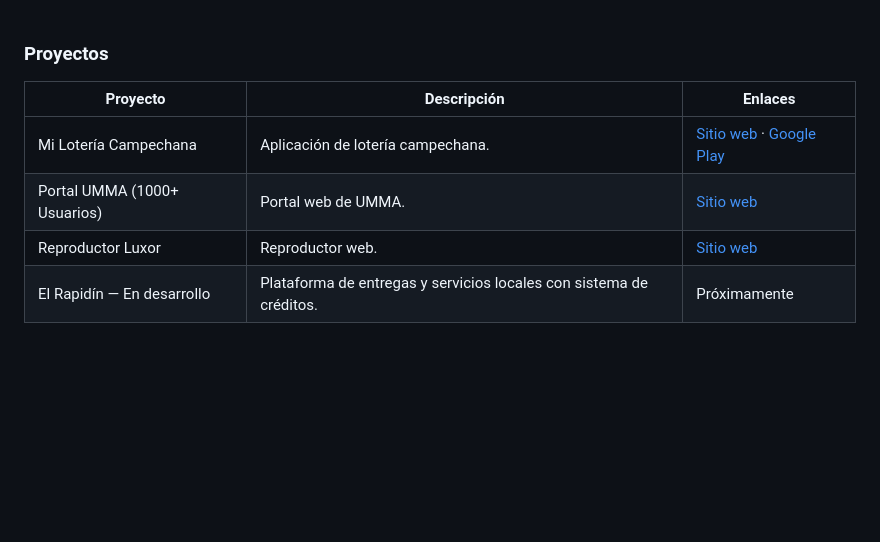
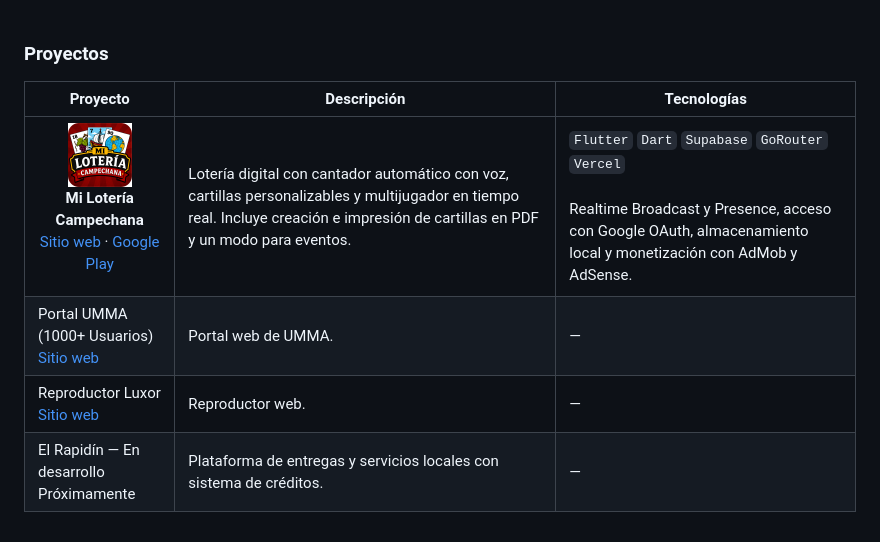
Before and after one commit to Joshua117/Joshua117, a Markdown page: README.md, the part around the change. Rendered like a GitHub page; pictures changed too: loteria-campechana-logo.png (added); blank space fills up the shorter version.

Commit message:
docs: showcase lottery logo features and technologies

```diff
--- a/README.md
+++ b/README.md
@@ -18,9 +18,9 @@
 
 ### Proyectos
 
-| Proyecto | Descripción | Enlaces |
+| Proyecto | Descripción | Tecnologías |
 | --- | --- | --- |
-| Mi Lotería Campechana | Aplicación de lotería campechana. | [Sitio web](https://www.miloteriacampechana.com/#/home) · [Google Play](https://play.google.com/store/apps/details?id=com.luxorapps.miloteriacampechana) |
-| Portal UMMA (1000+ Usuarios) | Portal web de UMMA. | [Sitio web](https://www.portalumma.com.mx/) |
-| Reproductor Luxor | Reproductor web. | [Sitio web](https://luxor117.neocities.org/reproductor_luxor) |
-| El Rapidín — En desarrollo | Plataforma de entregas y servicios locales con sistema de créditos. | Próximamente |
+| <p align="center"><img src="loteria-campechana-logo.png" width="64" height="64" alt="Logo de Mi Lotería Campechana"><br><strong>Mi Lotería Campechana</strong><br><a href="https://www.miloteriacampechana.com/#/home">Sitio web</a> · <a href="https://play.google.com/store/apps/details?id=com.luxorapps.miloteriacampechana">Google Play</a></p> | Lotería digital con cantador automático con voz, cartillas personalizables y multijugador en tiempo real. Incluye creación e impresión de cartillas en PDF y un modo para eventos. | `Flutter` `Dart` `Supabase` `GoRouter` `Vercel`<br><br>Realtime Broadcast y Presence, acceso con Google OAuth, almacenamiento local y monetización con AdMob y AdSense. |
+| Portal UMMA (1000+ Usuarios)<br>[Sitio web](https://www.portalumma.com.mx/) | Portal web de UMMA. | — |
+| Reproductor Luxor<br>[Sitio web](https://luxor117.neocities.org/reproductor_luxor) | Reproductor web. | — |
+| El Rapidín — En desarrollo<br>Próximamente | Plataforma de entregas y servicios locales con sistema de créditos. | — |
```
